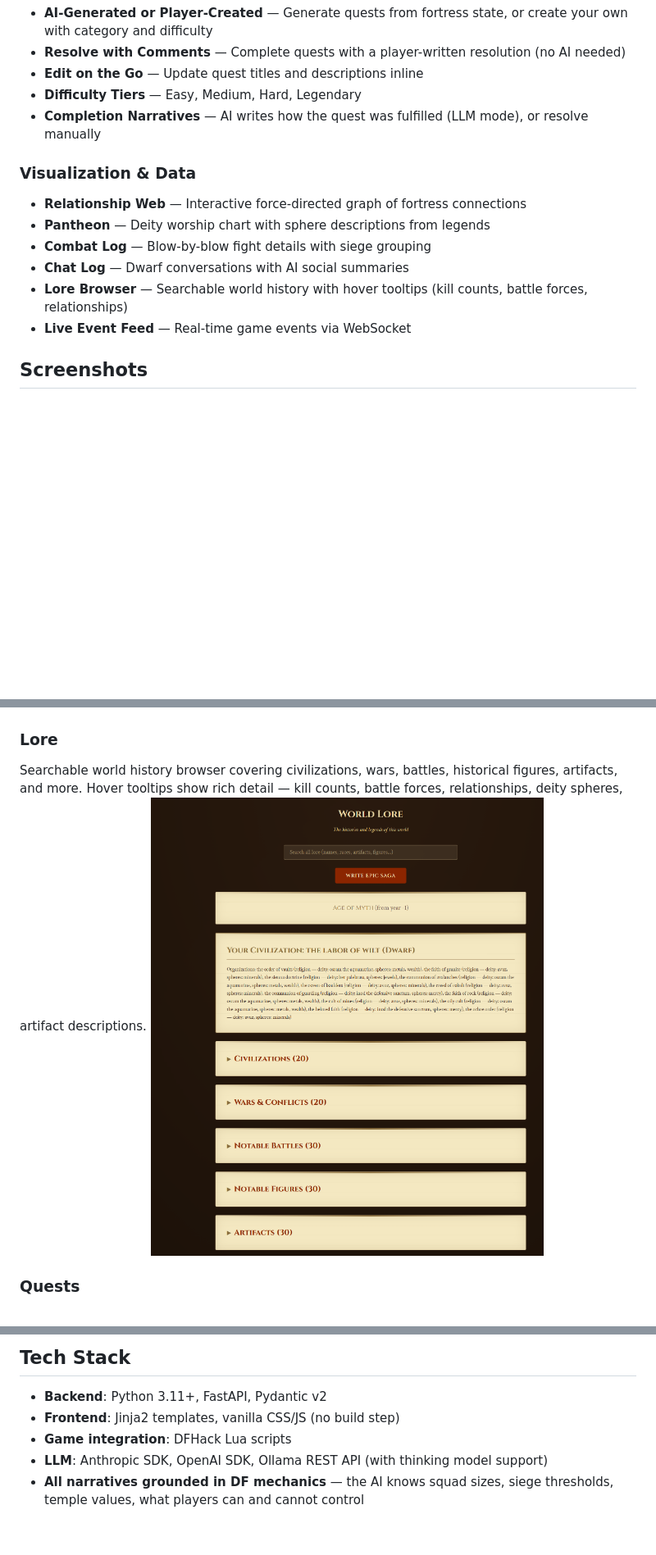
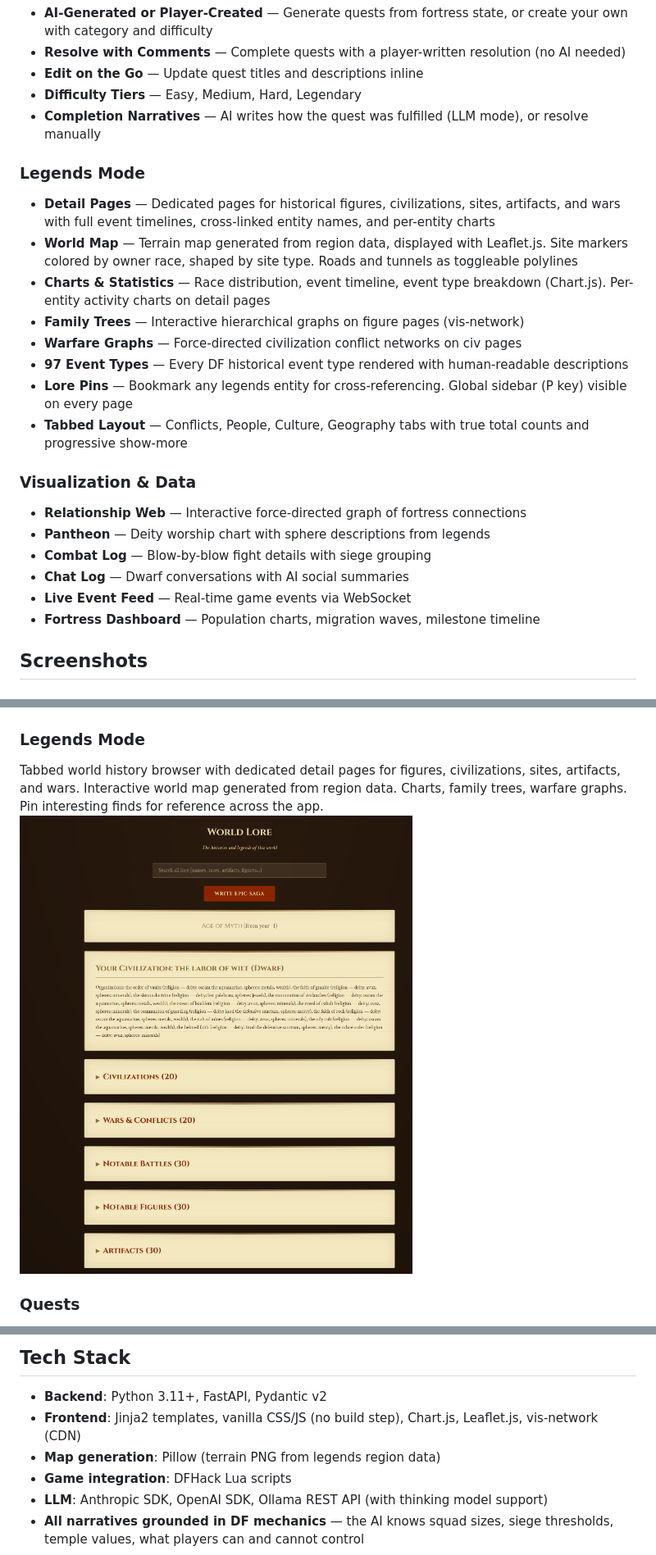
Before and after one commit to Been012/df-storyteller, a Markdown page: README.md, 3 parts joined by grey strips. Shown at 82% size. Drawn GitHub-style; blank space fills up the shorter version.

Commit message:
Update README with Legends Mode features, world map, charts, and lore pins
Co-Authored-By: Claude Opus 4.6 (1M context) <noreply@anthropic.com>

```diff
--- a/README.md
+++ b/README.md
@@ -36,13 +36,23 @@ A fortress journal and storytelling companion for [Dwarf Fortress](https://store
 - **Difficulty Tiers** — Easy, Medium, Hard, Legendary
 - **Completion Narratives** — AI writes how the quest was fulfilled (LLM mode), or resolve manually
 
+### Legends Mode
+- **Detail Pages** — Dedicated pages for historical figures, civilizations, sites, artifacts, and wars with full event timelines, cross-linked entity names, and per-entity charts
+- **World Map** — Terrain map generated from region data, displayed with Leaflet.js. Site markers colored by owner race, shaped by site type. Roads and tunnels as toggleable polylines
+- **Charts & Statistics** — Race distribution, event timeline, event type breakdown (Chart.js). Per-entity activity charts on detail pages
+- **Family Trees** — Interactive hierarchical graphs on figure pages (vis-network)
+- **Warfare Graphs** — Force-directed civilization conflict networks on civ pages
+- **97 Event Types** — Every DF historical event type rendered with human-readable descriptions
+- **Lore Pins** — Bookmark any legends entity for cross-referencing. Global sidebar (P key) visible on every page
+- **Tabbed Layout** — Conflicts, People, Culture, Geography tabs with true total counts and progressive show-more
+
 ### Visualization & Data
 - **Relationship Web** — Interactive force-directed graph of fortress connections
 - **Pantheon** — Deity worship chart with sphere descriptions from legends
 - **Combat Log** — Blow-by-blow fight details with siege grouping
 - **Chat Log** — Dwarf conversations with AI social summaries
-- **Lore Browser** — Searchable world history with hover tooltips (kill counts, battle forces, relationships)
 - **Live Event Feed** — Real-time game events via WebSocket
+- **Fortress Dashboard** — Population charts, migration waves, milestone timeline
 
 ## Screenshots
 
@@ -66,9 +76,9 @@ Bar chart of deity worship across the fortress, sorted by worshipper count. Clic
 Live event feed via WebSocket, collapsible combat log with blow-by-blow fight details and siege grouping, battle reports written by survivors, and a chat log of dwarf conversations with AI social summaries.
 ![Events](docs/screenshots/events.png)
 
-### Lore
-Searchable world history browser covering civilizations, wars, battles, historical figures, artifacts, and more. Hover tooltips show rich detail — kill counts, battle forces, relationships, deity spheres, artifact descriptions.
-![Lore](docs/screenshots/legends.png)
+### Legends Mode
+Tabbed world history browser with dedicated detail pages for figures, civilizations, sites, artifacts, and wars. Interactive world map generated from region data. Charts, family trees, warfare graphs. Pin interesting finds for reference across the app.
+![Legends](docs/screenshots/legends.png)
 
 ### Quests
 AI-generated quests based on your actual fortress state — citizens, buildings, events, religion, military. Filtered by category and difficulty. Grounded in real DF mechanics. Completion narratives feed into future chronicles.
@@ -118,7 +128,8 @@ python -m df_storyteller serve
 ## Tech Stack
 
 - **Backend**: Python 3.11+, FastAPI, Pydantic v2
-- **Frontend**: Jinja2 templates, vanilla CSS/JS (no build step)
+- **Frontend**: Jinja2 templates, vanilla CSS/JS (no build step), Chart.js, Leaflet.js, vis-network (CDN)
+- **Map generation**: Pillow (terrain PNG from legends region data)
 - **Game integration**: DFHack Lua scripts
 - **LLM**: Anthropic SDK, OpenAI SDK, Ollama REST API (with thinking model support)
 - **All narratives grounded in DF mechanics** — the AI knows squad sizes, siege thresholds, temple values, what players can and cannot control
```
